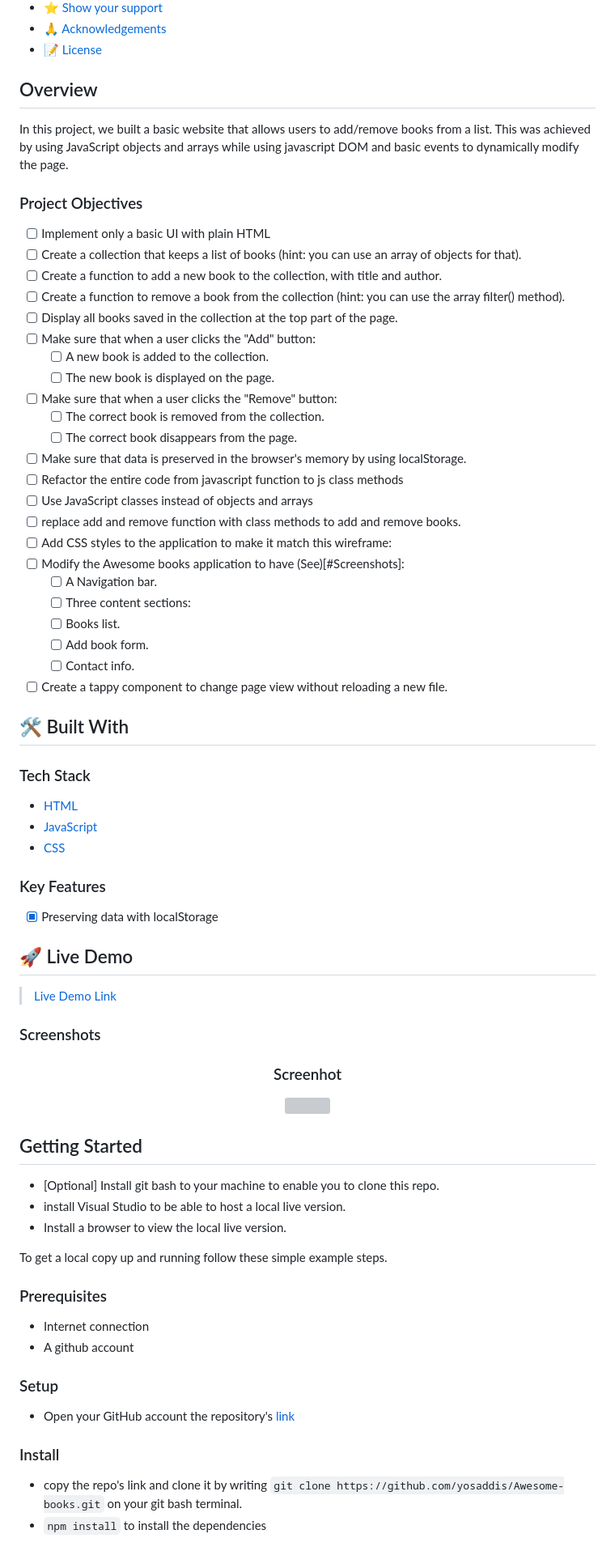
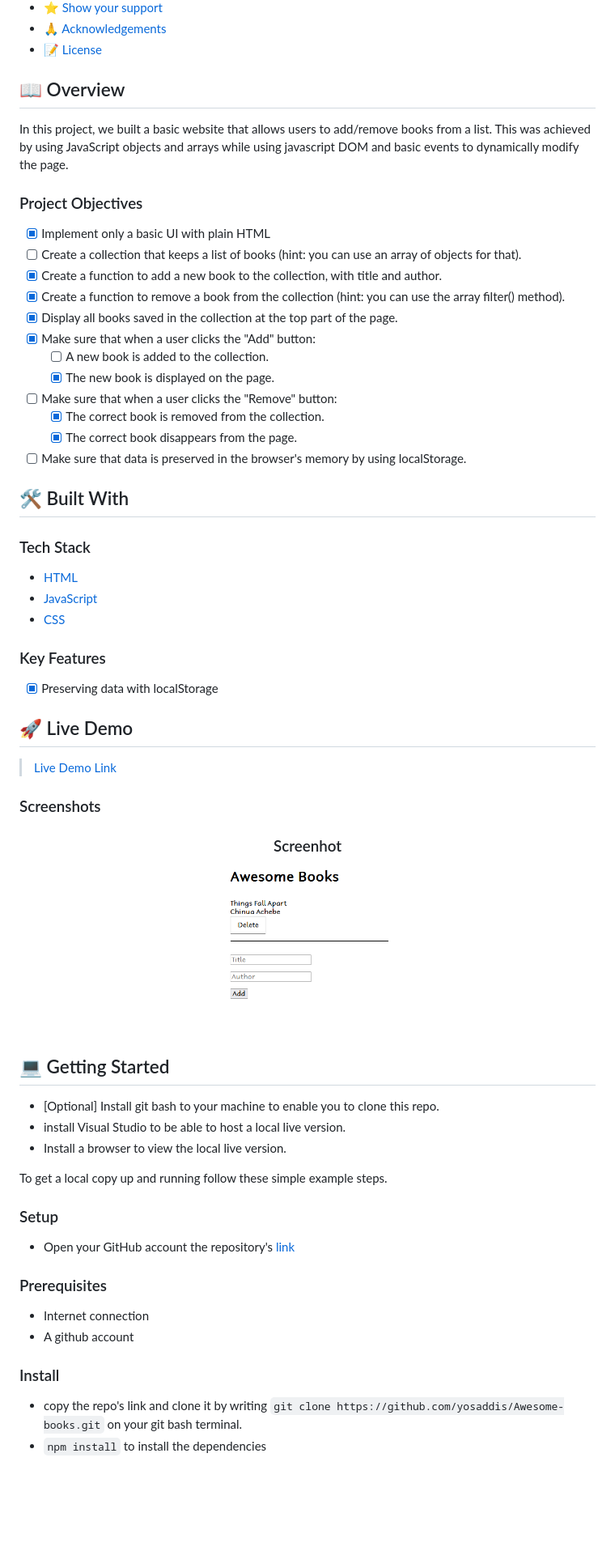
Before and after one commit to yosaddis/Awesome-books, a Markdown page: README.md, the part around the change printed below. Shown: that part at 81% size. Rendered like a GitHub page; pictures changed too: screenshots/demo.png (added); blank space fills up the shorter version; grey boxes are pictures that could not be loaded.

```diff
--- a/README.md
+++ b/README.md
@@ -26,35 +26,24 @@
 - [📝 License](#license)
 
 
-## Overview <a name="about-project"></a>
+## 📖 Overview <a name="about-project"></a>
 
 In this project, we built a basic website that allows users to add/remove books from a list. This was achieved by using JavaScript objects and arrays while using javascript DOM and basic events to dynamically modify the page.
 
 ### Project Objectives <a name="project-objectives"></a>
 
-- [ ] Implement only a basic UI with plain HTML
+- [x] Implement only a basic UI with plain HTML
 - [ ] Create a collection that keeps a list of books (hint: you can use an array of objects for that).
-- [ ] Create a function to add a new book to the collection, with title and author.
-- [ ] Create a function to remove a book from the collection (hint: you can use the array filter() method).
-- [ ] Display all books saved in the collection at the top part of the page.
-- [ ] Make sure that when a user clicks the "Add" button:
+- [x] Create a function to add a new book to the collection, with title and author.
+- [x] Create a function to remove a book from the collection (hint: you can use the array filter() method).
+- [x] Display all books saved in the collection at the top part of the page.
+- [x] Make sure that when a user clicks the "Add" button:
   - [ ] A new book is added to the collection.
-  - [ ] The new book is displayed on the page.
+  - [x] The new book is displayed on the page.
 - [ ] Make sure that when a user clicks the "Remove" button:
-  - [ ] The correct book is removed from the collection.
-  - [ ] The correct book disappears from the page.
+  - [x] The correct book is removed from the collection.
+  - [x] The correct book disappears from the page.
 - [ ] Make sure that data is preserved in the browser's memory by using localStorage.
-- [ ] Refactor the entire code from javascript function to js class methods
-- [ ] Use JavaScript classes instead of objects and arrays
-- [ ] replace add and remove function with class methods to add and remove books.
-- [ ] Add CSS styles to the application to make it match this wireframe:
-- [ ] Modify the Awesome books application to have (See)[#Screenshots]:
-  - [ ] A Navigation bar.
-  - [ ] Three content sections:
-  - [ ] Books list.
-  - [ ] Add book form.
-  - [ ] Contact info.
-- [ ] Create a tappy component to change page view without reloading a new file.
 
 ## 🛠 Built With <a name="built-with"></a>
 
@@ -63,7 +52,6 @@ In this project, we built a basic website that allows users to add/remove books
 - [HTML](https://developer.mozilla.org/en-US/docs/Web/HTML)
 - [JavaScript](https://developer.mozilla.org/en-US/docs/Web/JavaScript)
 - [CSS](https://developer.mozilla.org/en-US/docs/Web/CSS)
-
 
 ### Key Features <a name="key-features"></a>
 
@@ -77,11 +65,10 @@ In this project, we built a basic website that allows users to add/remove books
 
 <h3 align="center">Screenhot</h3>
 <p align="center">
-  <img width="200" src="#">
+  <img width="200" src="screenshots/demo.png">
 </P>
 
-
-## Getting Started
+## 💻 Getting Started <a name="getting-started"></a>
 
 - [Optional] Install git bash to your machine to enable you to clone this repo.
 - install Visual Studio to be able to host a local live version.
@@ -89,16 +76,16 @@ In this project, we built a basic website that allows users to add/remove books
 
 To get a local copy up and running follow these simple example steps.
 
-### Prerequisites
+### Setup <a name="setup"></a>
+
+- Open your GitHub account the repository's [link](https://github.com/yosaddis/Awesome-books)
+
+### Prerequisites <a name="prerequisites"></a>
 
 - Internet connection
 - A github account
 
-### Setup
-
-- Open your GitHub account the repository's [link](https://github.com/yosaddis/Awesome-books)
-
-### Install
+### Install <a name="install"></a>
 
 - copy the repo's link and clone it by writing `git clone https://github.com/yosaddis/Awesome-books.git` on your git bash terminal.
 - `npm install` to install the dependencies
```
Also changed, not shown: other parts of README.md (+12 -13 lines).
